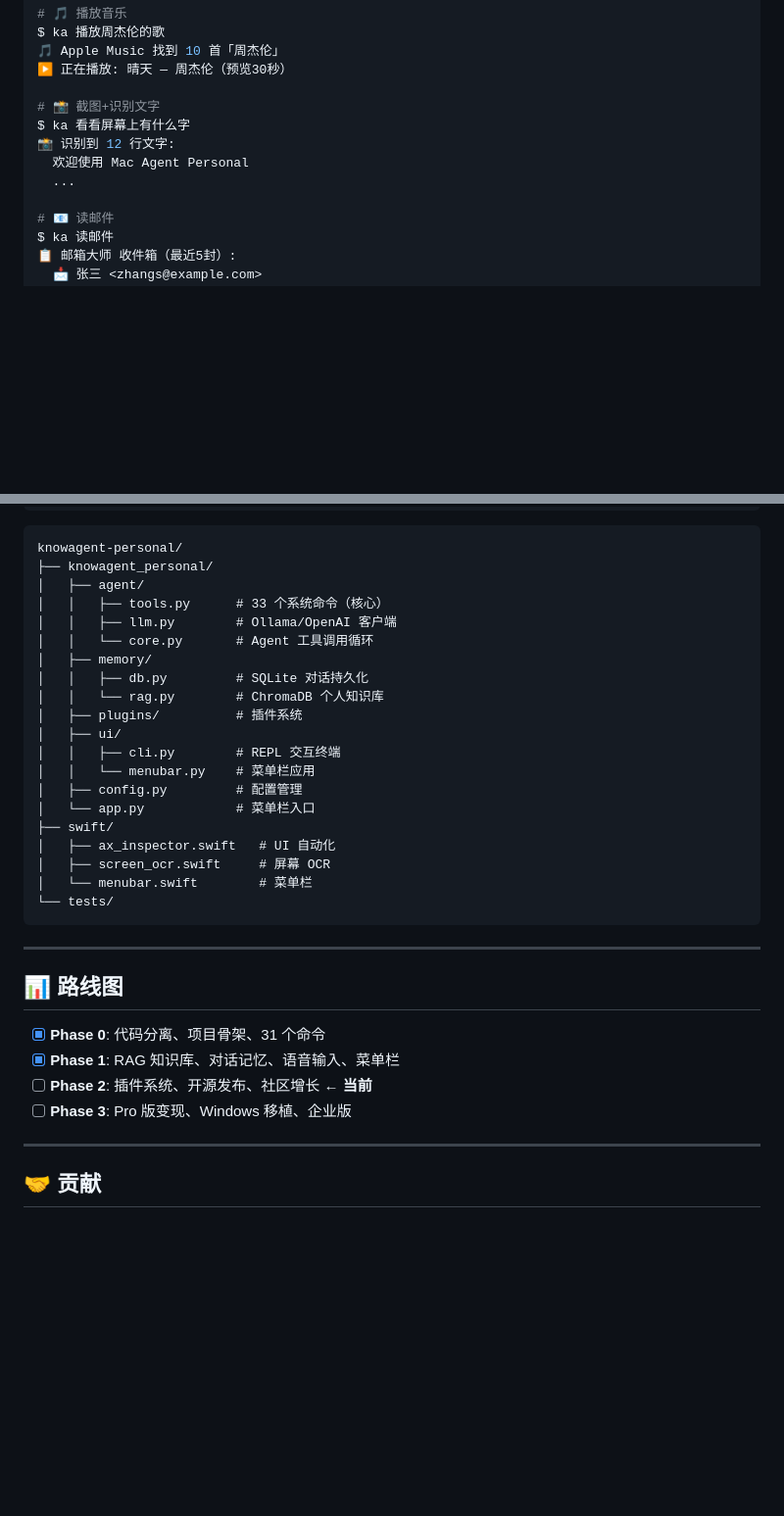
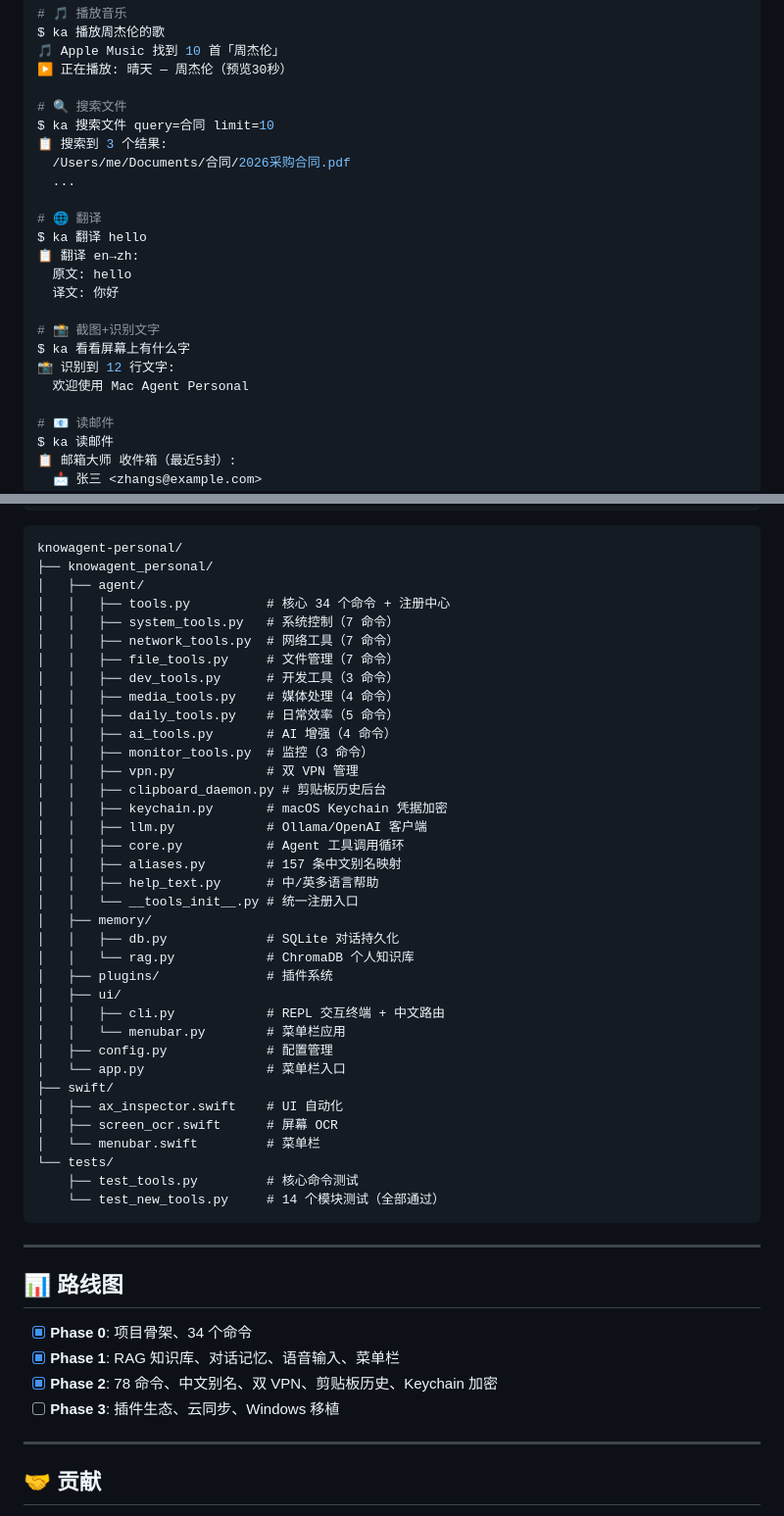
Before and after one commit to moaliangliang/knowagent-personal, a Markdown page: README.md, 2 parts joined by grey strips. Shown at 98% size. Drawn GitHub-style; blank space fills up the shorter version.

````diff
--- a/README.md
+++ b/README.md
@@ -85,11 +136,22 @@ $ ka 播放周杰伦的歌
 🎵 Apple Music 找到 10 首「周杰伦」
 ▶️ 正在播放: 晴天 — 周杰伦（预览30秒）
 
+# 🔍 搜索文件
+$ ka 搜索文件 query=合同 limit=10
+📋 搜索到 3 个结果:
+  /Users/me/Documents/合同/2026采购合同.pdf
+  ...
+
+# 🌐 翻译
+$ ka 翻译 hello
+📋 翻译 en→zh:
+  原文: hello
+  译文: 你好
+
 # 📸 截图+识别文字
 $ ka 看看屏幕上有什么字
 📸 识别到 12 行文字:
   欢迎使用 Mac Agent Personal
-  ...
 
 # 📧 读邮件
 $ ka 读邮件
@@ -203,33 +241,49 @@ bash scripts/menubar.sh stop
 knowagent-personal/
 ├── knowagent_personal/
 │   ├── agent/
-│   │   ├── tools.py      # 33 个系统命令（核心）
-│   │   ├── llm.py        # Ollama/OpenAI 客户端
-│   │   └── core.py       # Agent 工具调用循环
+│   │   ├── tools.py          # 核心 34 个命令 + 注册中心
+│   │   ├── system_tools.py   # 系统控制（7 命令）
+│   │   ├── network_tools.py  # 网络工具（7 命令）
+│   │   ├── file_tools.py     # 文件管理（7 命令）
+│   │   ├── dev_tools.py      # 开发工具（3 命令）
+│   │   ├── media_tools.py    # 媒体处理（4 命令）
+│   │   ├── daily_tools.py    # 日常效率（5 命令）
+│   │   ├── ai_tools.py       # AI 增强（4 命令）
+│   │   ├── monitor_tools.py  # 监控（3 命令）
+│   │   ├── vpn.py            # 双 VPN 管理
+│   │   ├── clipboard_daemon.py # 剪贴板历史后台
+│   │   ├── keychain.py       # macOS Keychain 凭据加密
+│   │   ├── llm.py            # Ollama/OpenAI 客户端
+│   │   ├── core.py           # Agent 工具调用循环
+│   │   ├── aliases.py        # 157 条中文别名映射
+│   │   ├── help_text.py      # 中/英多语言帮助
+│   │   └── __tools_init__.py # 统一注册入口
 │   ├── memory/
-│   │   ├── db.py         # SQLite 对话持久化
-│   │   └── rag.py        # ChromaDB 个人知识库
-│   ├── plugins/          # 插件系统
+│   │   ├── db.py             # SQLite 对话持久化
+│   │   └── rag.py            # ChromaDB 个人知识库
+│   ├── plugins/              # 插件系统
 │   ├── ui/
-│   │   ├── cli.py        # REPL 交互终端
-│   │   └── menubar.py    # 菜单栏应用
-│   ├── config.py         # 配置管理
-│   └── app.py            # 菜单栏入口
+│   │   ├── cli.py            # REPL 交互终端 + 中文路由
+│   │   └── menubar.py        # 菜单栏应用
+│   ├── config.py             # 配置管理
+│   └── app.py                # 菜单栏入口
 ├── swift/
-│   ├── ax_inspector.swift   # UI 自动化
-│   ├── screen_ocr.swift     # 屏幕 OCR
-│   └── menubar.swift        # 菜单栏
+│   ├── ax_inspector.swift    # UI 自动化
+│   ├── screen_ocr.swift      # 屏幕 OCR
+│   └── menubar.swift         # 菜单栏
 └── tests/
+    ├── test_tools.py         # 核心命令测试
+    └── test_new_tools.py     # 14 个模块测试（全部通过）
 ```
 
 ---
 
 ## 📊 路线图
 
-- [x] **Phase 0**: 代码分离、项目骨架、31 个命令
+- [x] **Phase 0**: 项目骨架、34 个命令
 - [x] **Phase 1**: RAG 知识库、对话记忆、语音输入、菜单栏
-- [ ] **Phase 2**: 插件系统、开源发布、社区增长 ← **当前**
-- [ ] **Phase 3**: Pro 版变现、Windows 移植、企业版
+- [x] **Phase 2**: 78 命令、中文别名、双 VPN、剪贴板历史、Keychain 加密
+- [ ] **Phase 3**: 插件生态、云同步、Windows 移植
 
 ---
 
````
Also changed, not shown: other parts of README.md (+96 -69 lines).
